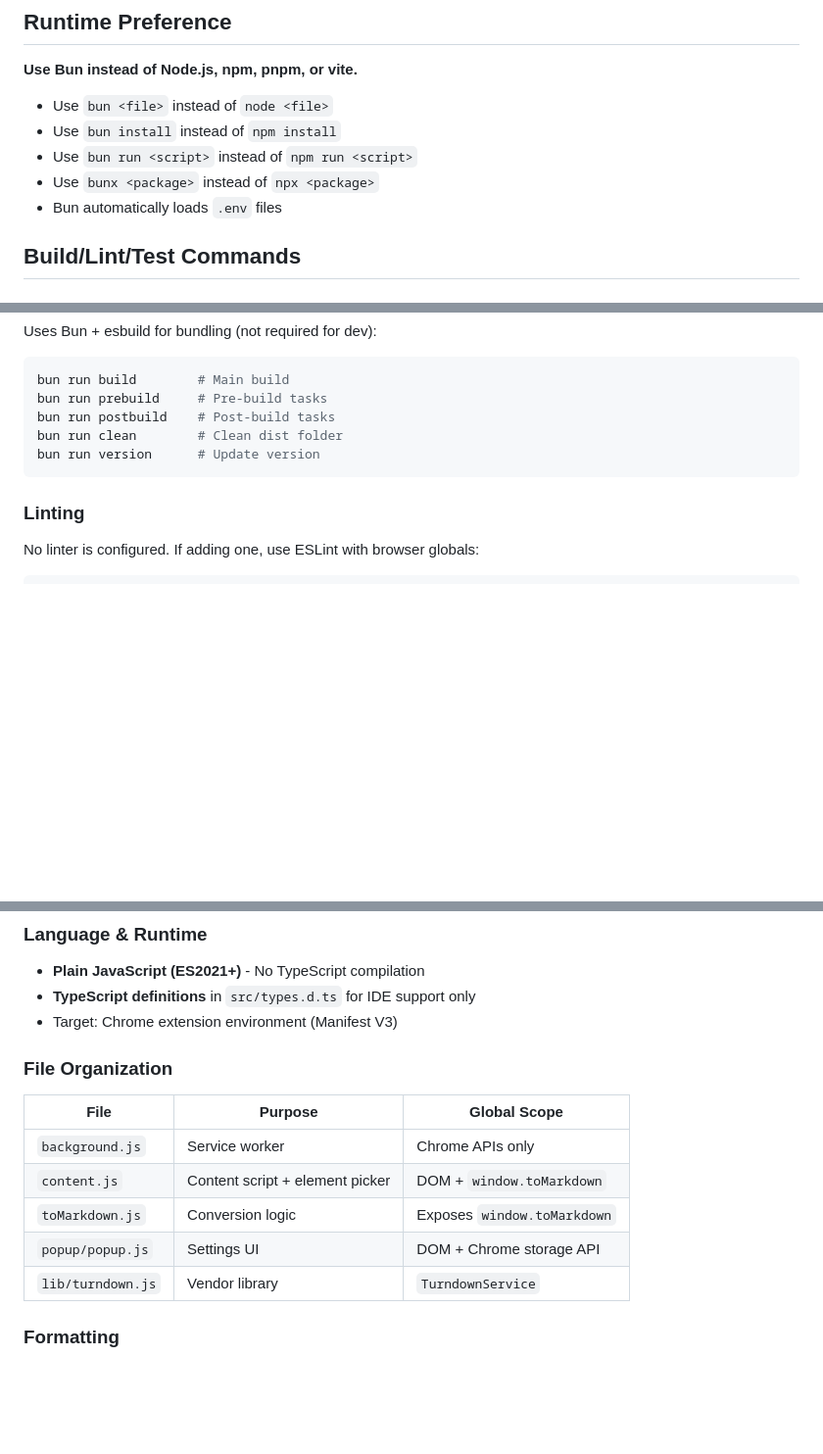
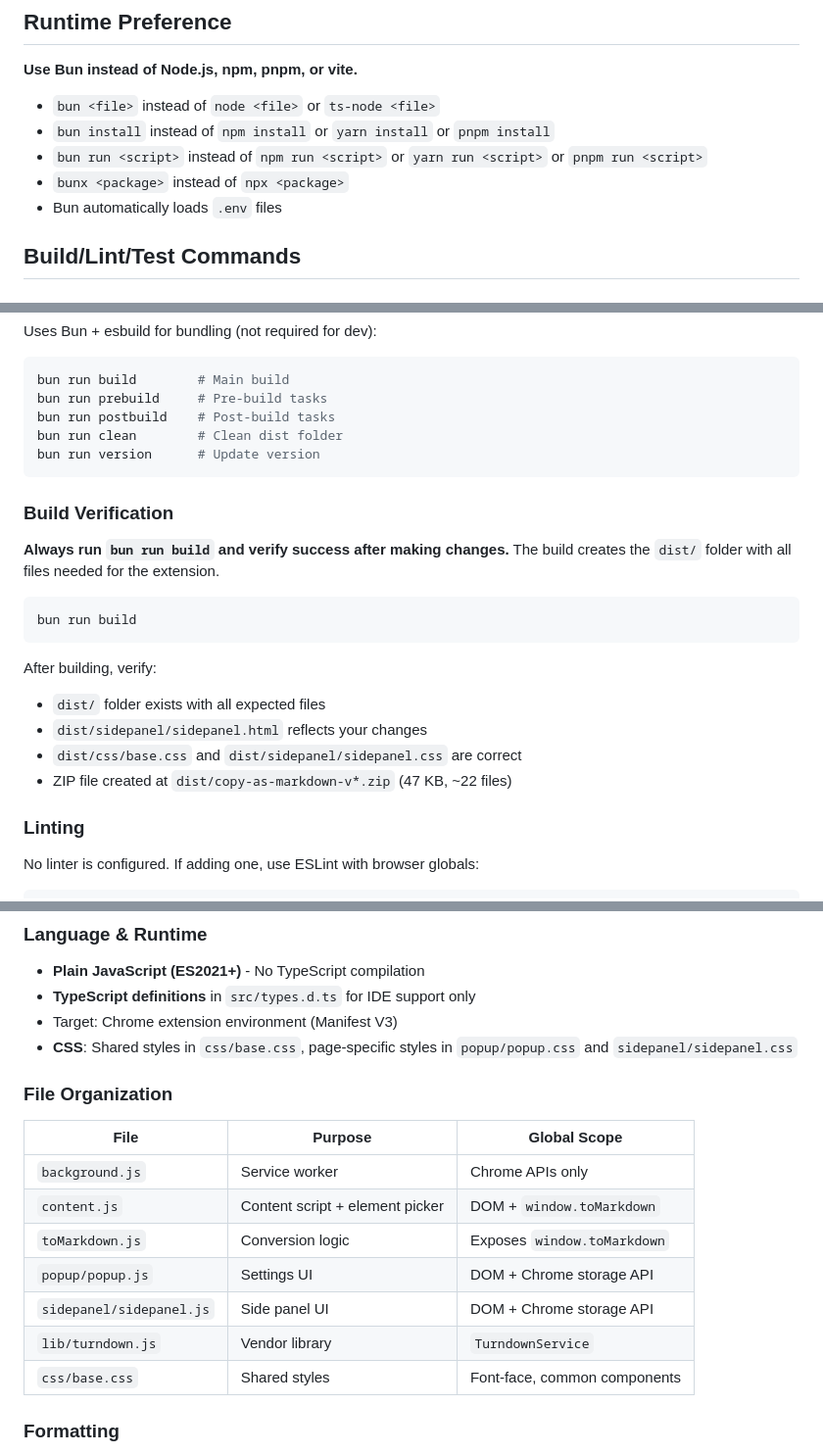
Before and after one commit to grikomsn/crx-copy-as-markdown, a Markdown page: AGENTS.md, 3 parts joined by grey strips. Shown at 98% size. GitHub-like rendering; blank space fills up the shorter version.

Commit message:
docs: update AGENTS.md with build verification and CSS documentation
- Add build verification section with bun run build instructions
- Add sidepanel/sidepanel.js to file organization table
- Add css/base.css to file organization table
- Add CSS guidelines section explaining shared styles approach
- Update Bun commands to include alternatives (yarn, pnpm, ts-node)

````diff
--- a/AGENTS.md
+++ b/AGENTS.md
@@ -10,10 +10,10 @@ A Chrome extension (Manifest V3) that copies web pages, selections, links, or in
 
 **Use Bun instead of Node.js, npm, pnpm, or vite.**
 
-- Use `bun <file>` instead of `node <file>`
-- Use `bun install` instead of `npm install`
-- Use `bun run <script>` instead of `npm run <script>`
-- Use `bunx <package>` instead of `npx <package>`
+- `bun <file>` instead of `node <file>` or `ts-node <file>`
+- `bun install` instead of `npm install` or `yarn install` or `pnpm install`
+- `bun run <script>` instead of `npm run <script>` or `yarn run <script>` or `pnpm run <script>`
+- `bunx <package>` instead of `npx <package>`
 - Bun automatically loads `.env` files
 
 ## Build/Lint/Test Commands
@@ -53,6 +53,20 @@ bun run clean        # Clean dist folder
 bun run version      # Update version
 ```
 
+### Build Verification
+
+**Always run `bun run build` and verify success after making changes.** The build creates the `dist/` folder with all files needed for the extension.
+
+```bash
+bun run build
+```
+
+After building, verify:
+- `dist/` folder exists with all expected files
+- `dist/sidepanel/sidepanel.html` reflects your changes
+- `dist/css/base.css` and `dist/sidepanel/sidepanel.css` are correct
+- ZIP file created at `dist/copy-as-markdown-v*.zip` (47 KB, ~22 files)
+
 ### Linting
 
 No linter is configured. If adding one, use ESLint with browser globals:
@@ -72,6 +86,7 @@ No linter is configured. If adding one, use ESLint with browser globals:
 - **Plain JavaScript (ES2021+)** - No TypeScript compilation
 - **TypeScript definitions** in `src/types.d.ts` for IDE support only
 - Target: Chrome extension environment (Manifest V3)
+- **CSS**: Shared styles in `css/base.css`, page-specific styles in `popup/popup.css` and `sidepanel/sidepanel.css`
 
 ### File Organization
 
@@ -81,7 +96,9 @@ No linter is configured. If adding one, use ESLint with browser globals:
 | `content.js` | Content script + element picker | DOM + `window.toMarkdown` |
 | `toMarkdown.js` | Conversion logic | Exposes `window.toMarkdown` |
 | `popup/popup.js` | Settings UI | DOM + Chrome storage API |
+| `sidepanel/sidepanel.js` | Side panel UI | DOM + Chrome storage API |
 | `lib/turndown.js` | Vendor library | `TurndownService` |
+| `css/base.css` | Shared styles | Font-face, common components |
 
 ### Formatting
 
````
Also changed, not shown: other parts of AGENTS.md (+1 -0 lines).
